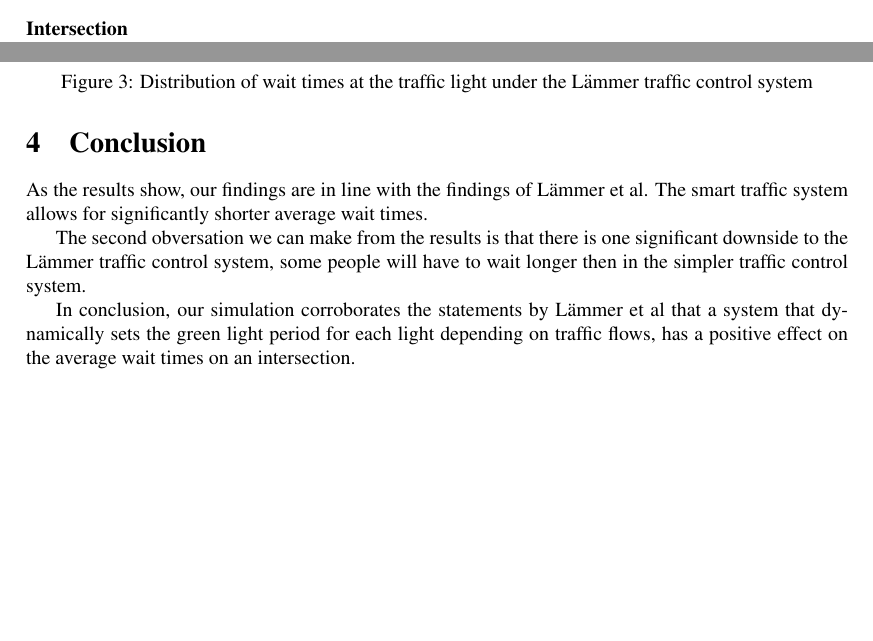
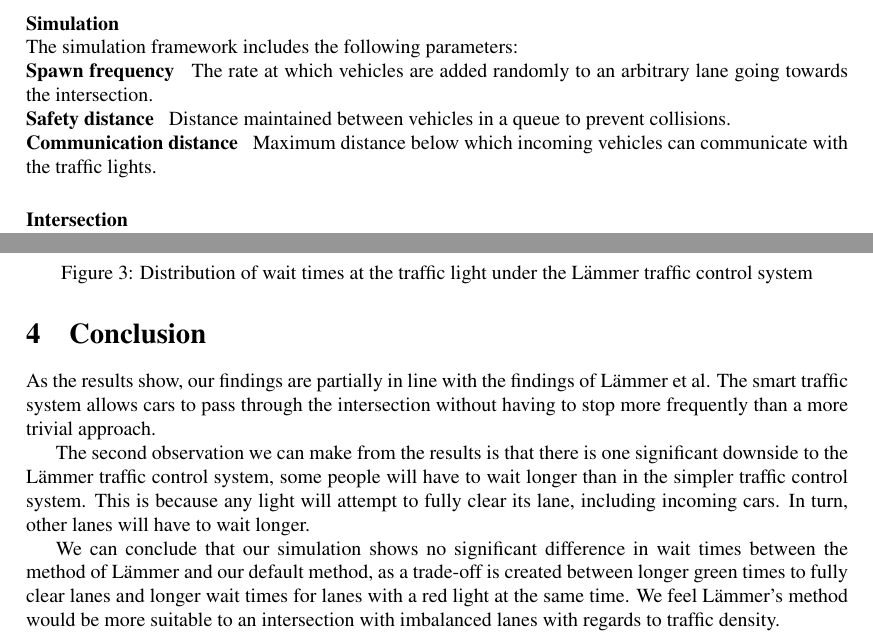
Before and after one commit to Noodleguitar/TrafficControlSim, a LaTeX paper (deliverables/report/reportv2.tex): two parts of pages 2 and 4 of 5 before the commit and two parts of pages 3 and 4 of 5 after it, joined at a grey line, cut at the place of the change, the shorter picture padded with empty space. The pictures show the PDF file deliverables/report/reportv2.pdf that the author committed with the source.

Commit message:
Updated report v2 results/discussion.

```diff
--- a/deliverables/report/reportv2.tex
+++ b/deliverables/report/reportv2.tex
@@ -75,6 +72,12 @@ See figure 1 for a screenshot of the test setup.
 \includegraphics[width=12cm]{sim_screenshot.png}
 \caption{A screenshot of the simulation}
 \end{figure}
+
+\paragraph{Simulation} ~\\
+The simulation framework includes the following parameters: \\
+\textbf{Spawn frequency} ~ The rate at which vehicles are added randomly to an arbitrary lane going towards the intersection.\\
+\textbf{Safety distance} ~ Distance maintained between vehicles in a queue to prevent collisions.\\
+\textbf{Communication distance} ~ Maximum distance below which incoming vehicles can communicate with the traffic lights.
 
 \paragraph{Intersection} ~\\
 An intersection within our simulation can connect roads in up to four directions; north, south, east and west. \\
@@ -104,20 +107,20 @@ Figure 3 shows the distribution of wait times at traffic lights under the system
 \begin{figure}[h!]
-\includegraphics[width=12cm]{default_54000frameswait_time.png}
+\includegraphics[width=12cm]{img/default_1wait_time.png}
 \caption{Distribution of wait times at the traffic light under the standard traffic control system}
 \end{figure}
 \begin{figure}[h!]
-\includegraphics[width=12cm]{Laemmer_54000frameswait_time.png}
+\includegraphics[width=12cm]{img/Laemmer_1wait_time.png}
 \caption{Distribution of wait times at the traffic light under the L{\"a}mmer traffic control system}
 \end{figure}
 
 \FloatBarrier
 
 \section{Conclusion}
-As the results show, our findings are in line with the findings of L{\"a}mmer et al. The smart traffic system allows for significantly shorter average wait times.
+As the results show, our findings are partially in line with the findings of L{\"a}mmer et al. The smart traffic system allows cars to pass through the intersection without having to stop more frequently than a more trivial approach.
 
-The second obversation we can make from the results is that there is one significant downside to the L{\"a}mmer traffic control system, some people will have to wait longer then in the simpler traffic control system.
+The second observation we can make from the results is that there is one significant downside to the L{\"a}mmer traffic control system, some people will have to wait longer than in the simpler traffic control system. This is because any light will attempt to fully clear its lane, including incoming cars. In turn, other lanes will have to wait longer.
 
-In conclusion, our simulation corroborates the statements by L{\"a}mmer et al that a system that dynamically sets the green light period for each light depending on traffic flows, has a positive effect on the average wait times on an intersection.
+We can conclude that our simulation shows no significant difference in wait times between the method of L\"{a}mmer and our default method, as a trade-off is created between longer green times to fully clear lanes and longer wait times for lanes with a red light at the same time. We feel L\"{a}mmer's method would be more suitable to an intersection with imbalanced lanes with regards to traffic density.
 
 
 \section{Additional lessons learned}
```
Also changed, not shown: deliverables/report/literature.bib (+1 -1 lines), deliverables/report/img/Laemmer_1wait_time.png (added), deliverables/report/img/default_1wait_time.png (added), deliverables/report/reportv2.pdf, deliverables/report/reportv2.tex (15 more changed lines), 4 other files.
